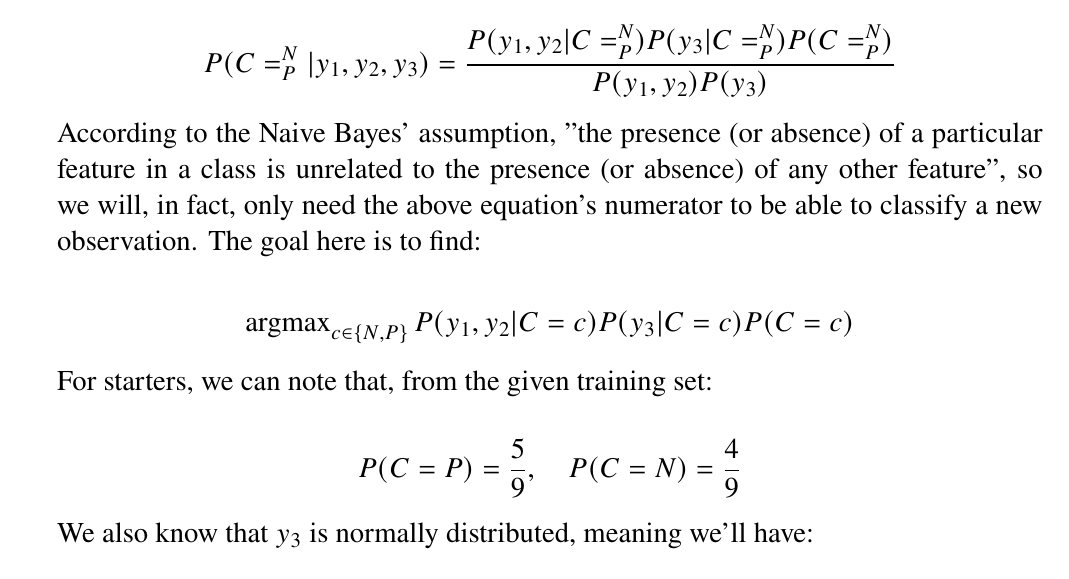
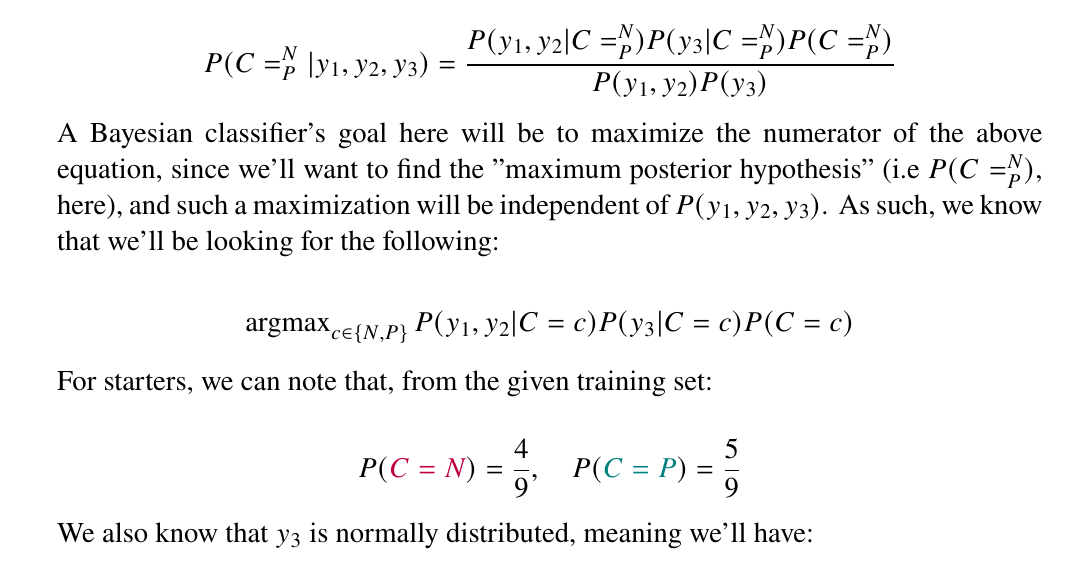
Before and after one commit to interro-potato/ml-homeworks, a LaTeX problem sheet (hw2/docs/homework.tex): part of page 3 of 11, cut so that both start at the same text. Compiled offline with pdfLaTeX.

Commit message:
Clarify 2. answer

```diff
--- a/hw2/docs/homework.tex
+++ b/hw2/docs/homework.tex
@@ -153,10 +153,10 @@
   P(C = ^N_P | y_1, y_2, y_3) = \frac{P(y_1, y_2 | C = ^N_P) P(y_3 | C = ^N_P) P(C = ^N_P)}{P(y_1, y_2) P(y_3)}
   $$
 
-  According to the Naive Bayes' assumption, "the presence (or absence) of a particular feature
-  in a class is unrelated to the presence (or absence) of any other feature", so we will, in fact,
-  only need the above equation's numerator to be able to classify a new observation.
-  The goal here is to find:
+  A Bayesian classifier's goal here will be to maximize the numerator of the above equation,
+  since we'll want to find the "maximum posterior hypothesis" (i.e $P(C = ^N_P)$, here), and
+  such a maximization will be independent of $P(y_1, y_2, y_3)$. As such, we know that
+  we'll be looking for the following:
 
   $$
   \operatorname{argmax}_{c \in \{N, P\}} P(y_1, y_2 | C = c) P(y_3 | C = c) P(C = c)
@@ -165,7 +165,7 @@
   For starters, we can note that, from the given training set:
 
   $$
-  P(C = P) = \frac{5}{9}, \quad P(C = N) = \frac{4}{9}
+  P(\textcolor{purple}{C = N}) = \frac{4}{9}, \quad P(\textcolor{teal}{C = P}) = \frac{5}{9}
   $$
 
   We also know that $y_3$ is normally distributed, meaning we'll have:
```
Also changed, not shown: hw2/docs/homework.pdf, 1 other file.
